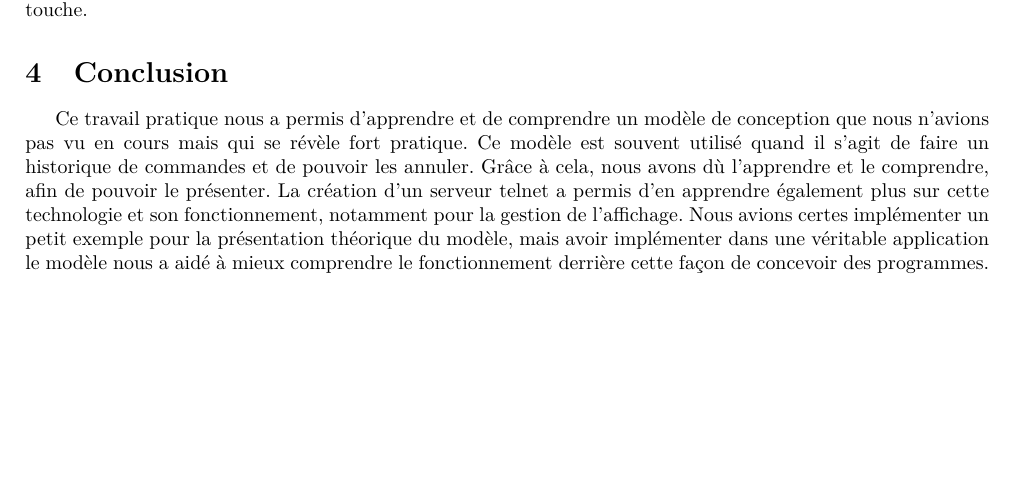
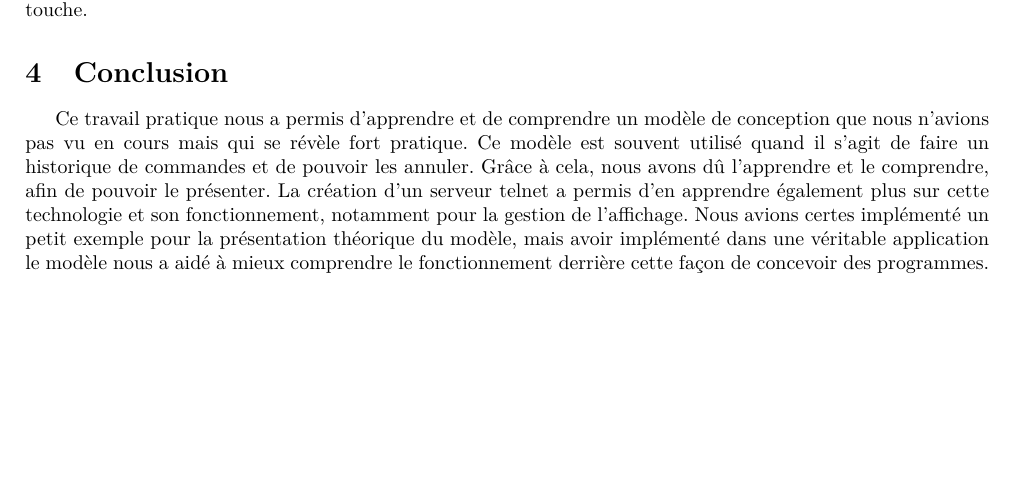
Before and after one commit to BastienClement/Sokonet, a LaTeX document (projet/rapport.tex): part of page 6 of 6, cut so that both start at the same text. Compiled offline with pdfLaTeX.

Commit message:
edited rapport.tex (spelling)

```diff
--- a/projet/rapport.tex
+++ b/projet/rapport.tex
@@ -121,5 +121,5 @@
 	Le diagramme de classes a été décomposé en trois parties: en \textbf{figure \ref{classDiagMain}} la partie principale qui gère la logique du jeu, puis la partie de gestion des touches en \textbf{figure \ref{classDiagKey}} et enfin les classes qui s'occupent de l'affichage en \textbf{figure \ref{classDiagDisplay}}. Sous sa forme actuelle, l'implémentation du \textit{command pattern} permet le \textit{rollback} des déplacements de l'utilisateur et des caisses si nécessaire avec la touche \keys{Z}. Il est également possible d'enregistrer des macros en appuyant sur la touche \keys{M}, puis les mouvements souhaités et \keys{M} à nouveau, avant de l'assigner à une nouvelle touche.
 
 	\section{Conclusion}
-	Ce travail pratique nous a permis d'apprendre et de comprendre un modèle de conception que nous n'avions pas vu en cours mais qui se révèle fort pratique. Ce modèle est souvent utilisé quand il s'agit de faire un historique de commandes et de pouvoir les annuler. Grâce à cela, nous avons dù l'apprendre et le comprendre, afin de pouvoir le présenter. La création d'un serveur telnet a permis d'en apprendre également plus sur cette technologie et son fonctionnement, notamment pour la gestion de l'affichage. Nous avions certes implémenter un petit exemple pour la présentation théorique du modèle, mais avoir implémenter dans une véritable application le modèle nous a aidé à mieux comprendre le fonctionnement derrière cette façon de concevoir des programmes.
+	Ce travail pratique nous a permis d'apprendre et de comprendre un modèle de conception que nous n'avions pas vu en cours mais qui se révèle fort pratique. Ce modèle est souvent utilisé quand il s'agit de faire un historique de commandes et de pouvoir les annuler. Grâce à cela, nous avons dû l'apprendre et le comprendre, afin de pouvoir le présenter. La création d'un serveur telnet a permis d'en apprendre également plus sur cette technologie et son fonctionnement, notamment pour la gestion de l'affichage. Nous avions certes implémenté un petit exemple pour la présentation théorique du modèle, mais avoir implémenté dans une véritable application le modèle nous a aidé à mieux comprendre le fonctionnement derrière cette façon de concevoir des programmes.
 \end{document}
```
